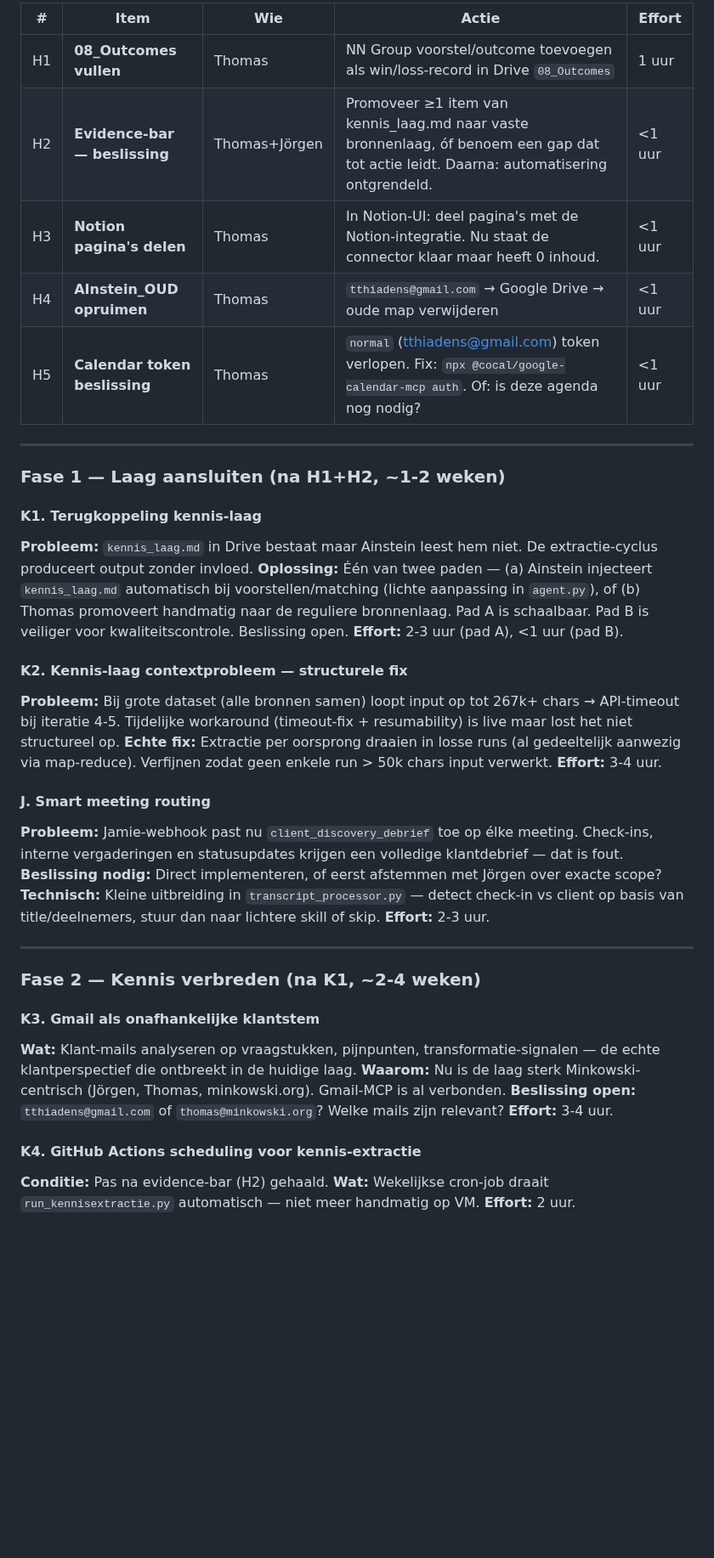
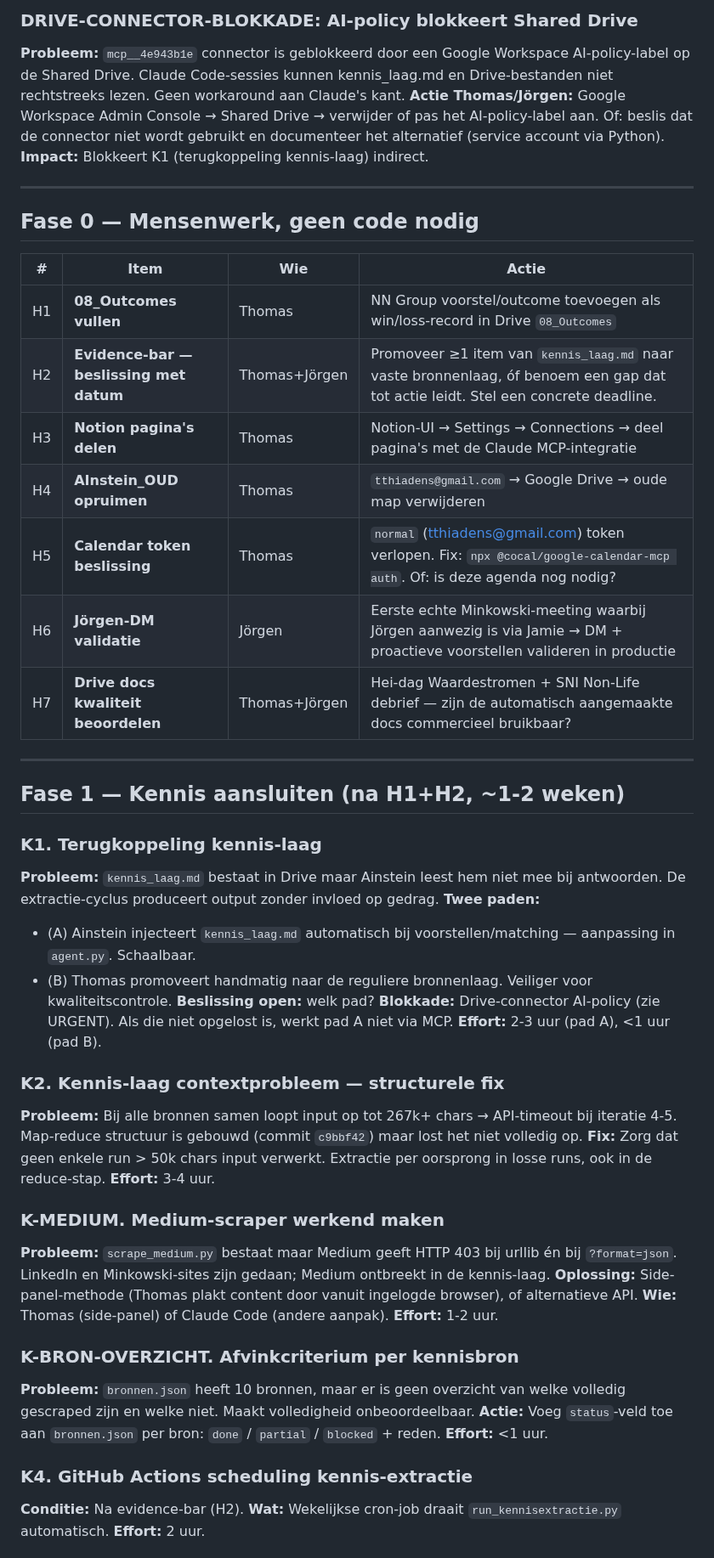
Before and after one commit to tthiadens-TT/Ainstein, a Markdown page: plans/ainstein-roadmap.md, the part around one of its changes. Shown at 85% size. GitHub-like rendering; blank space fills up the shorter version.

```diff
--- a/plans/ainstein-roadmap.md
+++ b/plans/ainstein-roadmap.md
@@ -45,44 +50,54 @@ Voordat je dit als leidraad gebruikt: vier aannames die het waard zijn om te bev
 
-| # | Item | Wie | Actie | Effort |
-|---|---|---|---|---|
-| H1 | **08_Outcomes vullen** | Thomas | NN Group voorstel/outcome toevoegen als win/loss-record in Drive `08_Outcomes` | 1 uur |
-| H2 | **Evidence-bar — beslissing** | Thomas+Jörgen | Promoveer ≥1 item van kennis_laag.md naar vaste bronnenlaag, óf benoem een gap dat tot actie leidt. Daarna: automatisering ontgrendeld. | <1 uur |
-| H3 | **Notion pagina's delen** | Thomas | In Notion-UI: deel pagina's met de Notion-integratie. Nu staat de connector klaar maar heeft 0 inhoud. | <1 uur |
-| H4 | **AInstein_OUD opruimen** | Thomas | `tthiadens@gmail.com` → Google Drive → oude map verwijderen | <1 uur |
-| H5 | **Calendar token beslissing** | Thomas | `normal` (tthiadens@gmail.com) token verlopen. Fix: `npx @cocal/google-calendar-mcp auth`. Of: is deze agenda nog nodig? | <1 uur |
+### DRIVE-CONNECTOR-BLOKKADE: AI-policy blokkeert Shared Drive
+**Probleem:** `mcp__4e943b1e` connector is geblokkeerd door een Google Workspace AI-policy-label op de Shared Drive. Claude Code-sessies kunnen kennis_laag.md en Drive-bestanden niet rechtstreeks lezen. Geen workaround aan Claude's kant.
+**Actie Thomas/Jörgen:** Google Workspace Admin Console → Shared Drive → verwijder of pas het AI-policy-label aan. Of: beslis dat de connector niet wordt gebruikt en documenteer het alternatief (service account via Python).
+**Impact:** Blokkeert K1 (terugkoppeling kennis-laag) indirect.
 
 ---
 
-### Fase 1 — Laag aansluiten (na H1+H2, ~1-2 weken)
+## Fase 0 — Mensenwerk, geen code nodig
 
-#### K1. Terugkoppeling kennis-laag
-**Probleem:** `kennis_laag.md` in Drive bestaat maar Ainstein leest hem niet. De extractie-cyclus produceert output zonder invloed.
-**Oplossing:** Één van twee paden — (a) Ainstein injecteert `kennis_laag.md` automatisch bij voorstellen/matching (lichte aanpassing in `agent.py`), of (b) Thomas promoveert handmatig naar de reguliere bronnenlaag. Pad A is schaalbaar. Pad B is veiliger voor kwaliteitscontrole. Beslissing open.
-**Effort:** 2-3 uur (pad A), <1 uur (pad B).
-
-#### K2. Kennis-laag contextprobleem — structurele fix
-**Probleem:** Bij grote dataset (alle bronnen samen) loopt input op tot 267k+ chars → API-timeout bij iteratie 4-5. Tijdelijke workaround (timeout-fix + resumability) is live maar lost het niet structureel op.
-**Echte fix:** Extractie per oorsprong draaien in losse runs (al gedeeltelijk aanwezig via map-reduce). Verfijnen zodat geen enkele run > 50k chars input verwerkt.
-**Effort:** 3-4 uur.
-
-#### J. Smart meeting routing
-**Probleem:** Jamie-webhook past nu `client_discovery_debrief` toe op élke meeting. Check-ins, interne vergaderingen en statusupdates krijgen een volledige klantdebrief — dat is fout.
-**Beslissing nodig:** Direct implementeren, of eerst afstemmen met Jörgen over exacte scope?
-**Technisch:** Kleine uitbreiding in `transcript_processor.py` — detect check-in vs client op basis van title/deelnemers, stuur dan naar lichtere skill of skip.
-**Effort:** 2-3 uur.
+| # | Item | Wie | Actie |
+|---|---|---|---|
+| H1 | **08_Outcomes vullen** | Thomas | NN Group voorstel/outcome toevoegen als win/loss-record in Drive `08_Outcomes` |
+| H2 | **Evidence-bar — beslissing met datum** | Thomas+Jörgen | Promoveer ≥1 item van `kennis_laag.md` naar vaste bronnenlaag, óf benoem een gap dat tot actie leidt. Stel een concrete deadline. |
+| H3 | **Notion pagina's delen** | Thomas | Notion-UI → Settings → Connections → deel pagina's met de Claude MCP-integratie |
+| H4 | **AInstein_OUD opruimen** | Thomas | `tthiadens@gmail.com` → Google Drive → oude map verwijderen |
+| H5 | **Calendar token beslissing** | Thomas | `normal` (tthiadens@gmail.com) token verlopen. Fix: `npx @cocal/google-calendar-mcp auth`. Of: is deze agenda nog nodig? |
+| H6 | **Jörgen-DM validatie** | Jörgen | Eerste echte Minkowski-meeting waarbij Jörgen aanwezig is via Jamie → DM + proactieve voorstellen valideren in productie |
+| H7 | **Drive docs kwaliteit beoordelen** | Thomas+Jörgen | Hei-dag Waardestromen + SNI Non-Life debrief — zijn de automatisch aangemaakte docs commercieel bruikbaar? |
 
 ---
 
-### Fase 2 — Kennis verbreden (na K1, ~2-4 weken)
+## Fase 1 — Kennis aansluiten (na H1+H2, ~1-2 weken)
 
-#### K3. Gmail als onafhankelijke klantstem
-**Wat:** Klant-mails analyseren op vraagstukken, pijnpunten, transformatie-signalen — de echte klantperspectief die ontbreekt in de huidige laag.
-**Waarom:** Nu is de laag sterk Minkowski-centrisch (Jörgen, Thomas, minkowski.org). Gmail-MCP is al verbonden.
-**Beslissing open:** `tthiadens@gmail.com` of `thomas@minkowski.org`? Welke mails zijn relevant?
+### K1. Terugkoppeling kennis-laag
+**Probleem:** `kennis_laag.md` bestaat in Drive maar Ainstein leest hem niet mee bij antwoorden. De extractie-cyclus produceert output zonder invloed op gedrag.
+**Twee paden:**
+- (A) Ainstein injecteert `kennis_laag.md` automatisch bij voorstellen/matching — aanpassing in `agent.py`. Schaalbaar.
+- (B) Thomas promoveert handmatig naar de reguliere bronnenlaag. Veiliger voor kwaliteitscontrole.
+**Beslissing open:** welk pad?
+**Blokkade:** Drive-connector AI-policy (zie URGENT). Als die niet opgelost is, werkt pad A niet via MCP.
+**Effort:** 2-3 uur (pad A), <1 uur (pad B).
+
+### K2. Kennis-laag contextprobleem — structurele fix
+**Probleem:** Bij alle bronnen samen loopt input op tot 267k+ chars → API-timeout bij iteratie 4-5. Map-reduce structuur is gebouwd (commit `c9bbf42`) maar lost het niet volledig op.
+**Fix:** Zorg dat geen enkele run > 50k chars input verwerkt. Extractie per oorsprong in losse runs, ook in de reduce-stap.
 **Effort:** 3-4 uur.
 
-#### K4. GitHub Actions scheduling voor kennis-extractie
-**Conditie:** Pas na evidence-bar (H2) gehaald.
-**Wat:** Wekelijkse cron-job draait `run_kennisextractie.py` automatisch — niet meer handmatig op VM.
+### K-MEDIUM. Medium-scraper werkend maken
+**Probleem:** `scrape_medium.py` bestaat maar Medium geeft HTTP 403 bij urllib én bij `?format=json`. LinkedIn en Minkowski-sites zijn gedaan; Medium ontbreekt in de kennis-laag.
+**Oplossing:** Side-panel-methode (Thomas plakt content door vanuit ingelogde browser), of alternatieve API.
+**Wie:** Thomas (side-panel) of Claude Code (andere aanpak).
+**Effort:** 1-2 uur.
+
+### K-BRON-OVERZICHT. Afvinkcriterium per kennisbron
+**Probleem:** `bronnen.json` heeft 10 bronnen, maar er is geen overzicht van welke volledig gescraped zijn en welke niet. Maakt volledigheid onbeoordeelbaar.
+**Actie:** Voeg `status`-veld toe aan `bronnen.json` per bron: `done` / `partial` / `blocked` + reden.
+**Effort:** <1 uur.
+
+### K4. GitHub Actions scheduling kennis-extractie
+**Conditie:** Na evidence-bar (H2).
+**Wat:** Wekelijkse cron-job draait `run_kennisextractie.py` automatisch.
 **Effort:** 2 uur.
 
```
Also changed, not shown: other parts of plans/ainstein-roadmap.md (+131 -69 lines).
